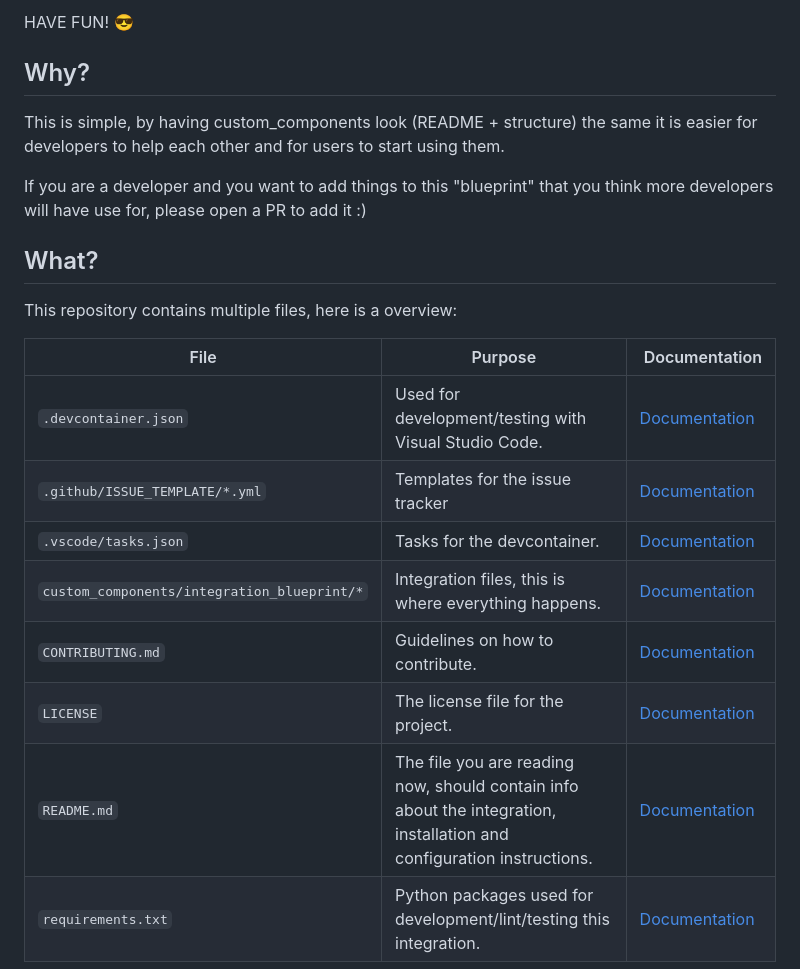
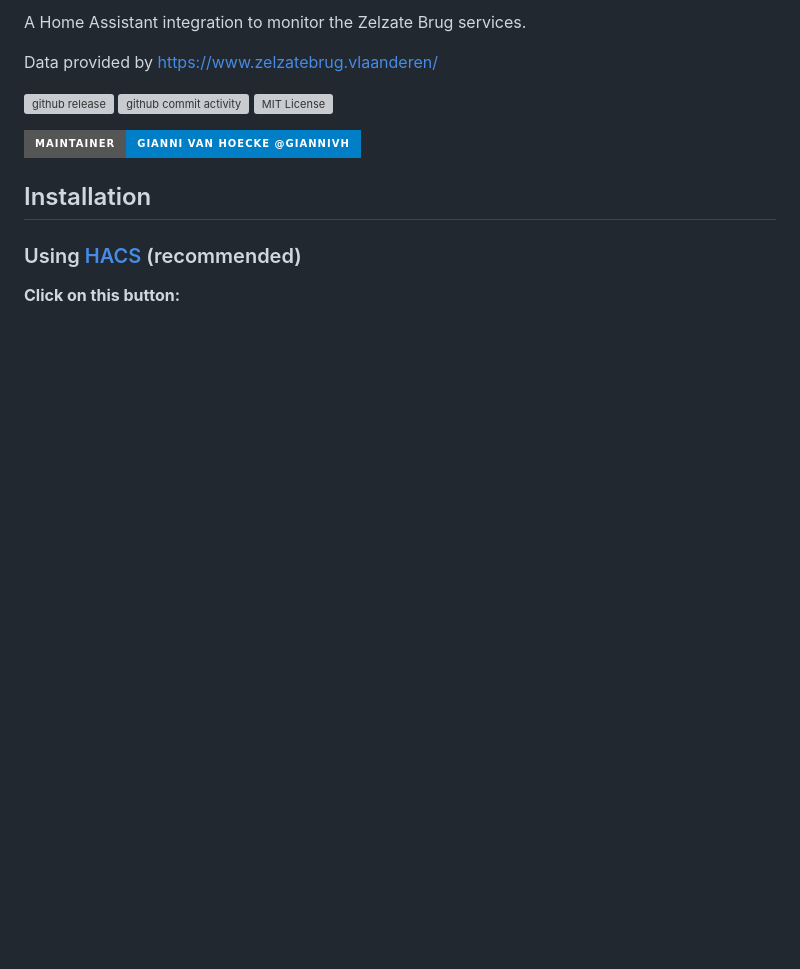
Before and after one commit to giannivh/zelzate_brug, a Markdown page: README.md, the part around one of its changes. Drawn GitHub-style; badges without logos; blank space fills up the shorter version; grey boxes are pictures that could not be loaded.

```diff
--- a/README.md
+++ b/README.md
@@ -6,26 +7,17 @@ upon, to make more awesome stuff.
 
-HAVE FUN! 😎
+A Home Assistant integration to monitor the Zelzate Brug services.
 
-## Why?
+Data provided by https://www.zelzatebrug.vlaanderen/
 
-This is simple, by having custom_components look (README + structure) the same
-it is easier for developers to help each other and for users to start using them.
+[![github release](https://img.shields.io/github/release/giannivh/zelzate_brug.svg?style=for-the-badge&logo=github)](https://github.com/giannivh/zelzate_brug/releases)
+[![github commit activity](https://img.shields.io/github/commit-activity/y/giannivh/zelzate_brug.svg?style=for-the-badge&logo=github)](https://github.com/giannivh/zelzate_brug/commits/main)
+[![MIT License](https://img.shields.io/github/license/giannivh/zelzate_brug.svg?style=for-the-badge)](https://github.com/giannivh/zelzate_brug/blob/main/LICENSE)
 
-If you are a developer and you want to add things to this "blueprint" that you think more
-developers will have use for, please open a PR to add it :)
+[![maintainer](https://img.shields.io/badge/maintainer-Gianni%20Van%20Hoecke%20%40giannivh-blue.svg?style=for-the-badge&logo=github)](https://github.com/giannivh)
 
-## What?
+## Installation
 
-This repository contains multiple files, here is a overview:
+### Using [HACS](https://hacs.xyz/) (recommended)
 
-File | Purpose | Documentation
--- | -- | --
-`.devcontainer.json` | Used for development/testing with Visual Studio Code. | [Documentation](https://code.visualstudio.com/docs/remote/containers)
-`.github/ISSUE_TEMPLATE/*.yml` | Templates for the issue tracker | [Documentation](https://help.github.com/en/github/building-a-strong-community/configuring-issue-templates-for-your-repository)
-`.vscode/tasks.json` | Tasks for the devcontainer. | [Documentation](https://code.visualstudio.com/docs/editor/tasks)
-`custom_components/integration_blueprint/*` | Integration files, this is where everything happens. | [Documentation](https://developers.home-assistant.io/docs/creating_component_index)
-`CONTRIBUTING.md` | Guidelines on how to contribute. | [Documentation](https://help.github.com/en/github/building-a-strong-community/setting-guidelines-for-repository-contributors)
-`LICENSE` | The license file for the project. | [Documentation](https://help.github.com/en/github/creating-cloning-and-archiving-repositories/licensing-a-repository)
-`README.md` | The file you are reading now, should contain info about the integration, installation and configuration instructions. | [Documentation](https://help.github.com/en/github/writing-on-github/basic-writing-and-formatting-syntax)
-`requirements.txt` | Python packages used for development/lint/testing this integration. | [Documentation](https://pip.pypa.io/en/stable/user_guide/#requirements-files)
+**Click on this button:**
 
```
Also changed, not shown: other parts of README.md (+43 -17 lines), README_EXAMPLE.md (deleted, +0 -56 lines), img/brand/brand.jpg (added), img/screenshots/zb_01.png (added), img/screenshots/zb_02.png (added), img/screenshots/zb_03.png (added), img/screenshots/zb_04.png (added).
